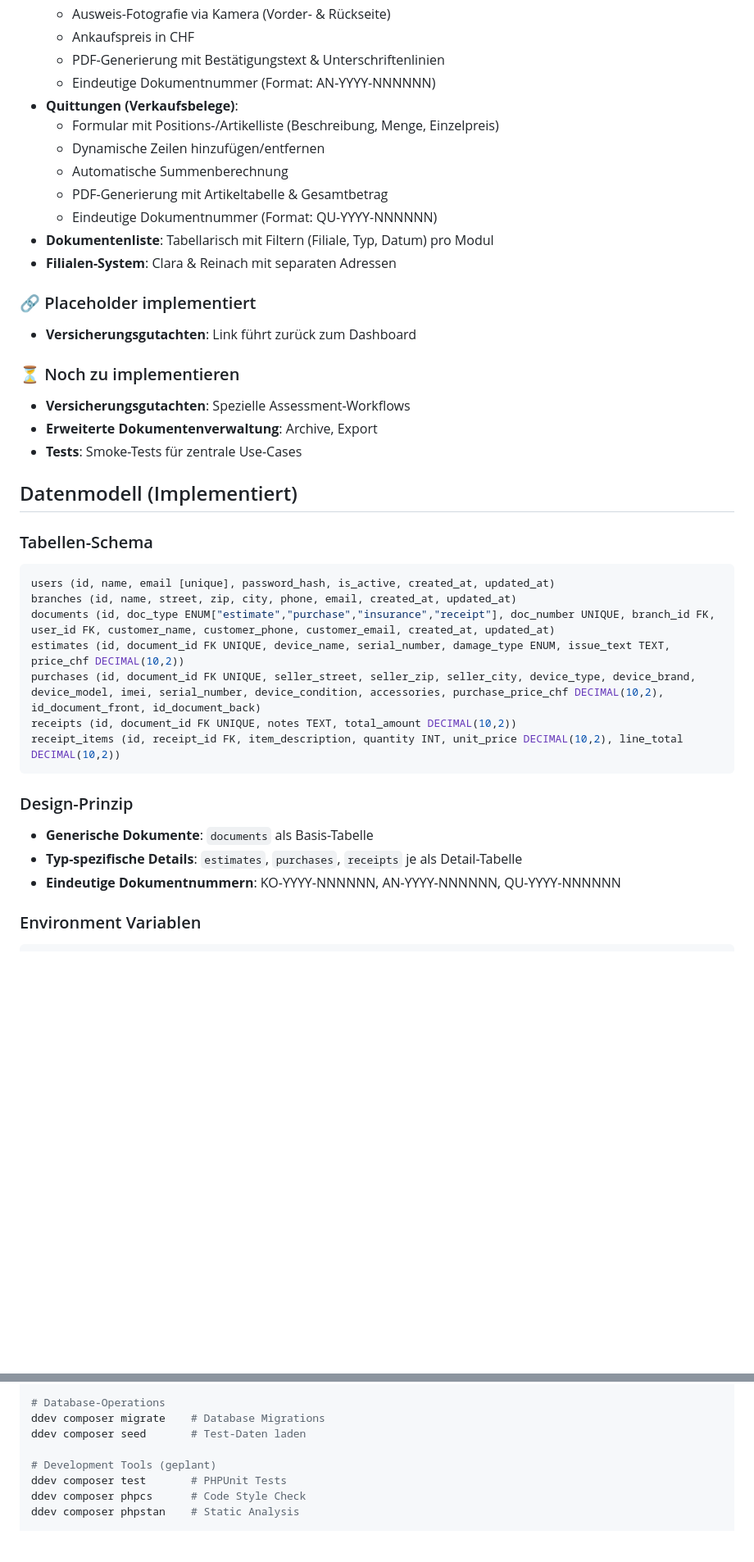
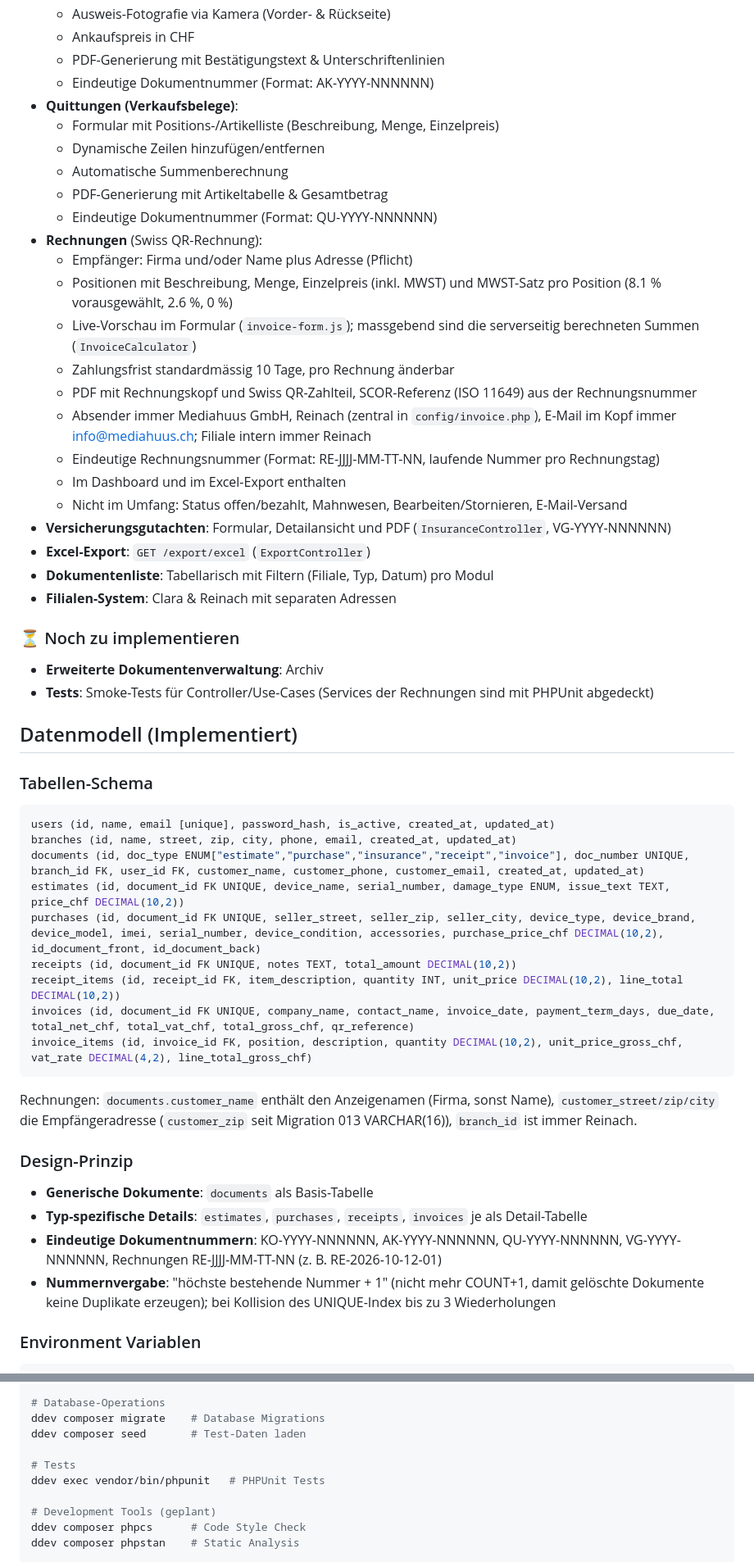
Before and after one commit to srueegger/crm.mediahuus.ch, a Markdown page: CLAUDE.md, 2 parts joined by grey strips. Shown at 82% size. Drawn GitHub-style; blank space fills up the shorter version.

````diff
--- a/CLAUDE.md
+++ b/CLAUDE.md
@@ -135,23 +159,31 @@ templates/            # Twig Templates
   - Ausweis-Fotografie via Kamera (Vorder- & Rückseite)
   - Ankaufspreis in CHF
   - PDF-Generierung mit Bestätigungstext & Unterschriftenlinien
-  - Eindeutige Dokumentnummer (Format: AN-YYYY-NNNNNN)
+  - Eindeutige Dokumentnummer (Format: AK-YYYY-NNNNNN)
 - **Quittungen (Verkaufsbelege)**:
   - Formular mit Positions-/Artikelliste (Beschreibung, Menge, Einzelpreis)
   - Dynamische Zeilen hinzufügen/entfernen
   - Automatische Summenberechnung
   - PDF-Generierung mit Artikeltabelle & Gesamtbetrag
   - Eindeutige Dokumentnummer (Format: QU-YYYY-NNNNNN)
+- **Rechnungen** (Swiss QR-Rechnung):
+  - Empfänger: Firma und/oder Name plus Adresse (Pflicht)
+  - Positionen mit Beschreibung, Menge, Einzelpreis (inkl. MWST) und MWST-Satz pro Position (8.1 % vorausgewählt, 2.6 %, 0 %)
+  - Live-Vorschau im Formular (`invoice-form.js`); massgebend sind die serverseitig berechneten Summen (`InvoiceCalculator`)
+  - Zahlungsfrist standardmässig 10 Tage, pro Rechnung änderbar
+  - PDF mit Rechnungskopf und Swiss QR-Zahlteil, SCOR-Referenz (ISO 11649) aus der Rechnungsnummer
+  - Absender immer Mediahuus GmbH, Reinach (zentral in `config/invoice.php`), E-Mail im Kopf immer info@mediahuus.ch; Filiale intern immer Reinach
+  - Eindeutige Rechnungsnummer (Format: RE-JJJJ-MM-TT-NN, laufende Nummer pro Rechnungstag)
+  - Im Dashboard und im Excel-Export enthalten
+  - Nicht im Umfang: Status offen/bezahlt, Mahnwesen, Bearbeiten/Stornieren, E-Mail-Versand
+- **Versicherungsgutachten**: Formular, Detailansicht und PDF (`InsuranceController`, VG-YYYY-NNNNNN)
+- **Excel-Export**: `GET /export/excel` (`ExportController`)
 - **Dokumentenliste**: Tabellarisch mit Filtern (Filiale, Typ, Datum) pro Modul
 - **Filialen-System**: Clara & Reinach mit separaten Adressen
 
-### 🔗 Placeholder implementiert
-- **Versicherungsgutachten**: Link führt zurück zum Dashboard
-
 ### ⏳ Noch zu implementieren
-- **Versicherungsgutachten**: Spezielle Assessment-Workflows
-- **Erweiterte Dokumentenverwaltung**: Archive, Export
-- **Tests**: Smoke-Tests für zentrale Use-Cases
+- **Erweiterte Dokumentenverwaltung**: Archiv
+- **Tests**: Smoke-Tests für Controller/Use-Cases (Services der Rechnungen sind mit PHPUnit abgedeckt)
 
 ## Datenmodell (Implementiert)
 
@@ -159,17 +191,22 @@ templates/            # Twig Templates
 ```sql
 users (id, name, email [unique], password_hash, is_active, created_at, updated_at)
 branches (id, name, street, zip, city, phone, email, created_at, updated_at)
-documents (id, doc_type ENUM["estimate","purchase","insurance","receipt"], doc_number UNIQUE, branch_id FK, user_id FK, customer_name, customer_phone, customer_email, created_at, updated_at)
+documents (id, doc_type ENUM["estimate","purchase","insurance","receipt","invoice"], doc_number UNIQUE, branch_id FK, user_id FK, customer_name, customer_phone, customer_email, created_at, updated_at)
 estimates (id, document_id FK UNIQUE, device_name, serial_number, damage_type ENUM, issue_text TEXT, price_chf DECIMAL(10,2))
 purchases (id, document_id FK UNIQUE, seller_street, seller_zip, seller_city, device_type, device_brand, device_model, imei, serial_number, device_condition, accessories, purchase_price_chf DECIMAL(10,2), id_document_front, id_document_back)
 receipts (id, document_id FK UNIQUE, notes TEXT, total_amount DECIMAL(10,2))
 receipt_items (id, receipt_id FK, item_description, quantity INT, unit_price DECIMAL(10,2), line_total DECIMAL(10,2))
+invoices (id, document_id FK UNIQUE, company_name, contact_name, invoice_date, payment_term_days, due_date, total_net_chf, total_vat_chf, total_gross_chf, qr_reference)
+invoice_items (id, invoice_id FK, position, description, quantity DECIMAL(10,2), unit_price_gross_chf, vat_rate DECIMAL(4,2), line_total_gross_chf)
 ```
+
+Rechnungen: `documents.customer_name` enthält den Anzeigenamen (Firma, sonst Name), `customer_street/zip/city` die Empfängeradresse (`customer_zip` seit Migration 013 VARCHAR(16)), `branch_id` ist immer Reinach.
 
 ### Design-Prinzip
 - **Generische Dokumente**: `documents` als Basis-Tabelle
-- **Typ-spezifische Details**: `estimates`, `purchases`, `receipts` je als Detail-Tabelle
-- **Eindeutige Dokumentnummern**: KO-YYYY-NNNNNN, AN-YYYY-NNNNNN, QU-YYYY-NNNNNN
+- **Typ-spezifische Details**: `estimates`, `purchases`, `receipts`, `invoices` je als Detail-Tabelle
+- **Eindeutige Dokumentnummern**: KO-YYYY-NNNNNN, AK-YYYY-NNNNNN, QU-YYYY-NNNNNN, VG-YYYY-NNNNNN, Rechnungen RE-JJJJ-MM-TT-NN (z. B. RE-2026-10-12-01)
+- **Nummernvergabe**: "höchste bestehende Nummer + 1" (nicht mehr COUNT+1, damit gelöschte Dokumente keine Duplikate erzeugen); bei Kollision des UNIQUE-Index bis zu 3 Wiederholungen
 
 ### Environment Variablen
 ```
@@ -221,8 +258,10 @@ ddev composer update     # Dependencies aktualisieren
 ddev composer migrate    # Database Migrations
 ddev composer seed       # Test-Daten laden
 
+# Tests
+ddev exec vendor/bin/phpunit   # PHPUnit Tests
+
 # Development Tools (geplant)
-ddev composer test       # PHPUnit Tests
 ddev composer phpcs      # Code Style Check
 ddev composer phpstan    # Static Analysis
 
````
Also changed, not shown: other parts of CLAUDE.md (+58 -15 lines), README.md (+30 -3 lines).
